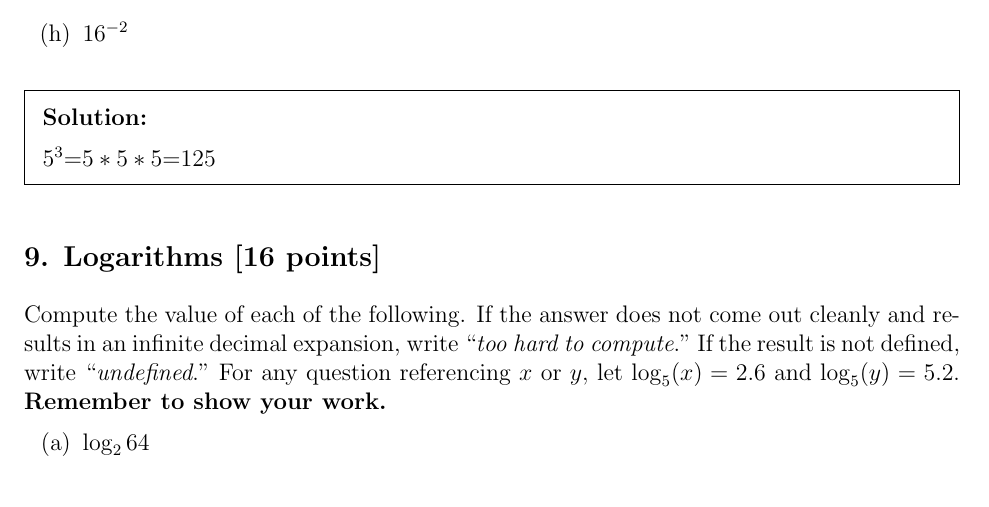
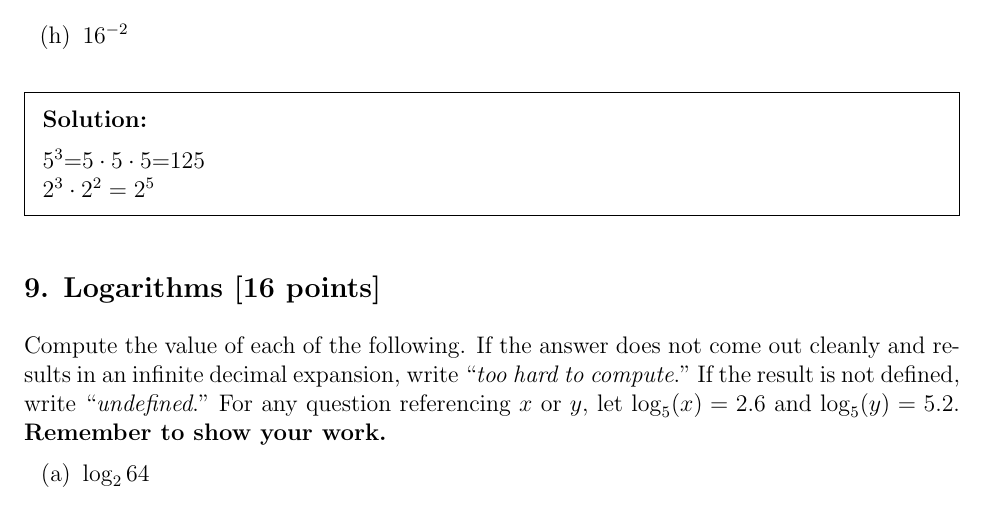
Before and after one commit to PIPIPIG233666/eecs203, a LaTeX problem sheet (hw/Assignment 0.tex): part of page 5 of 5, cut so that both start at the same text. Compiled offline with pdfLaTeX.

Commit message:
test: more qs
Signed-off-by: pppig236 <priv@pppig236.com>

```diff
--- a/hw/Assignment 0.tex
+++ b/hw/Assignment 0.tex
@@ -184,7 +184,7 @@ Compute the value of each of the following.  We encourage you to keep it in expo
 \end{qparts}
 
 \begin{solution}
-$5^3$=$5*5*5$=$125$
+$5^3$=$5\cdot 5\cdot 5$=$125$\\$2^3\cdot 2^2=2^5$
 \end{solution}
 
 \subsection*{\probnum Logarithms [16 points]}
```
Also changed, not shown: hw/Assignment 0.pdf, 3 other files.
